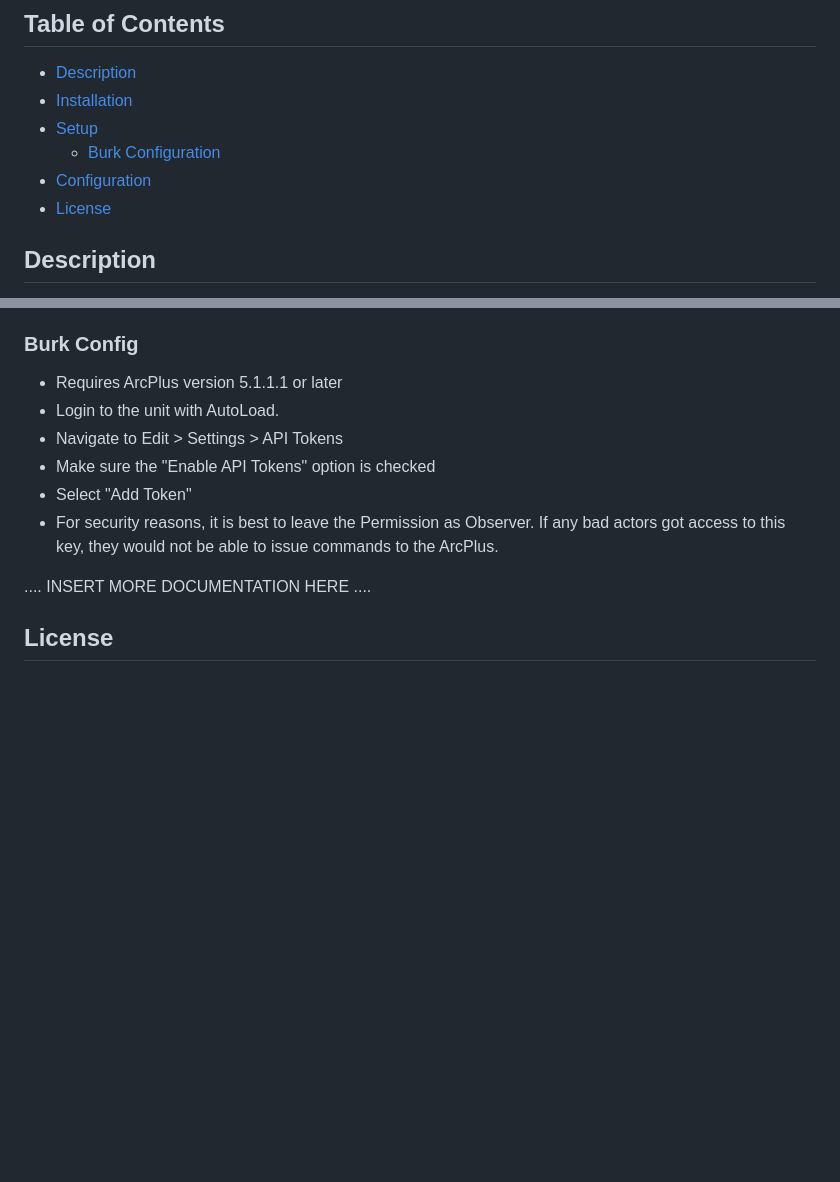
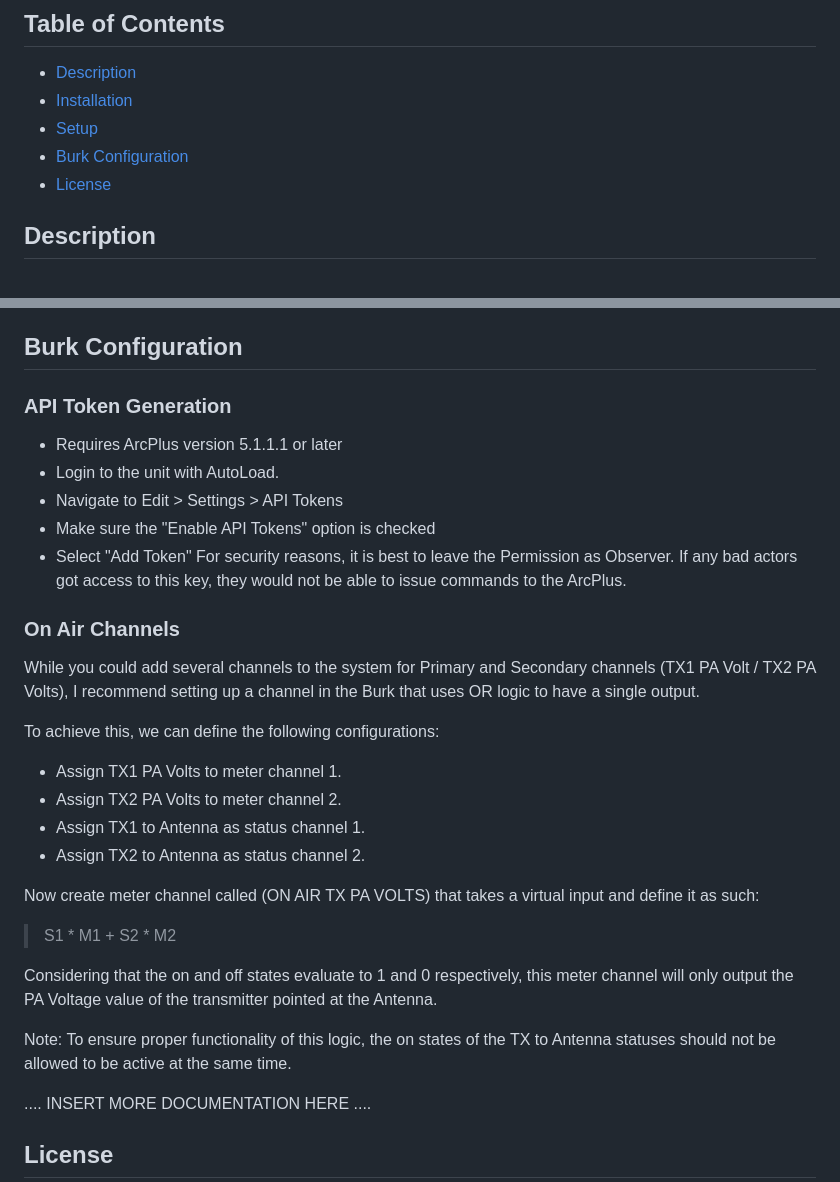
Before and after one commit to erikjmurray/BurkReadingFlaskApp, a Markdown page: README.md, 2 parts joined by grey strips. Drawn GitHub-style; blank space fills up the shorter version.

```diff
--- a/README.md
+++ b/README.md
@@ -5,8 +5,7 @@
 - [Description](#description)
 - [Installation](#installation)
 - [Setup](#setup)
-  - [Burk Configuration](#burk-config)
-- [Configuration](#configuration)
+- [Burk Configuration](#burk-configuration)
 - [License](#license)
 
 ## Description
@@ -71,14 +70,35 @@ FLASK_YOUR_SETTING = 'setting'                      # will be added to the app.c
 - The app automatically adds anything prefixed with FLASK_ to the global namespace of the app. You can therefore add any additional settings to the application using the prefix FLASK_ then the name of your variable for example FLASK_YOUR_SETTING. These variable can be referenced in any route using the: `current_app.config['YOUR_SETTING']` dict call
 - These settings will only load when the app is started. If any changes are made to the .env while the app is running they need to also be added to the app.config to be referenced in the app without restarting.
 
-### Burk Config
+## Burk Configuration
 
+### API Token Generation
 - Requires ArcPlus version 5.1.1.1 or later
 - Login to the unit with AutoLoad.
 - Navigate to Edit > Settings > API Tokens
 - Make sure the "Enable API Tokens" option is checked
 - Select "Add Token"
-- For security reasons, it is best to leave the Permission as Observer. If any bad actors got access to this key, they would not be able to issue commands to the ArcPlus.
+For security reasons, it is best to leave the Permission as Observer. If any bad actors got access to this key, they would not be able to issue commands to the ArcPlus.
+
+### On Air Channels
+
+While you could add several channels to the system for Primary and Secondary channels (TX1 PA Volt / TX2 PA Volts), I recommend setting up a channel in the Burk that uses OR logic to have a single output.
+
+To achieve this, we can define the following configurations:
+
+- Assign TX1 PA Volts to meter channel 1.
+- Assign TX2 PA Volts to meter channel 2.
+- Assign TX1 to Antenna as status channel 1.
+- Assign TX2 to Antenna as status channel 2.
+
+Now create meter channel called (ON AIR TX PA VOLTS) that takes a virtual input and define it as such:
+
+> S1 * M1 + S2 * M2
+
+Considering that the on and off states evaluate to 1 and 0 respectively, this meter channel will only output the PA Voltage value of the transmitter pointed at the Antenna.
+
+Note: To ensure proper functionality of this logic, the on states of the TX to Antenna statuses should not be allowed to be active at the same time.
+
 
 .... INSERT MORE DOCUMENTATION HERE ....
 
```
